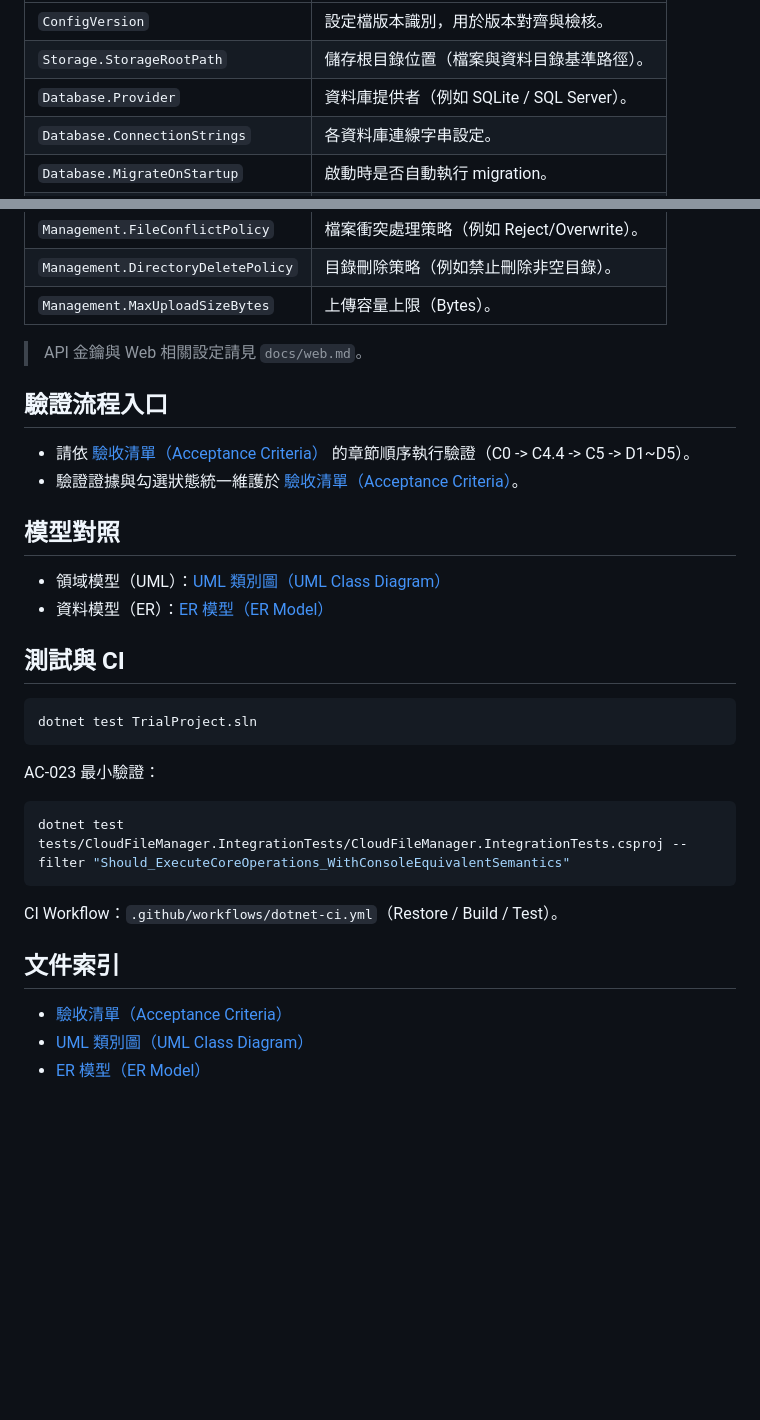
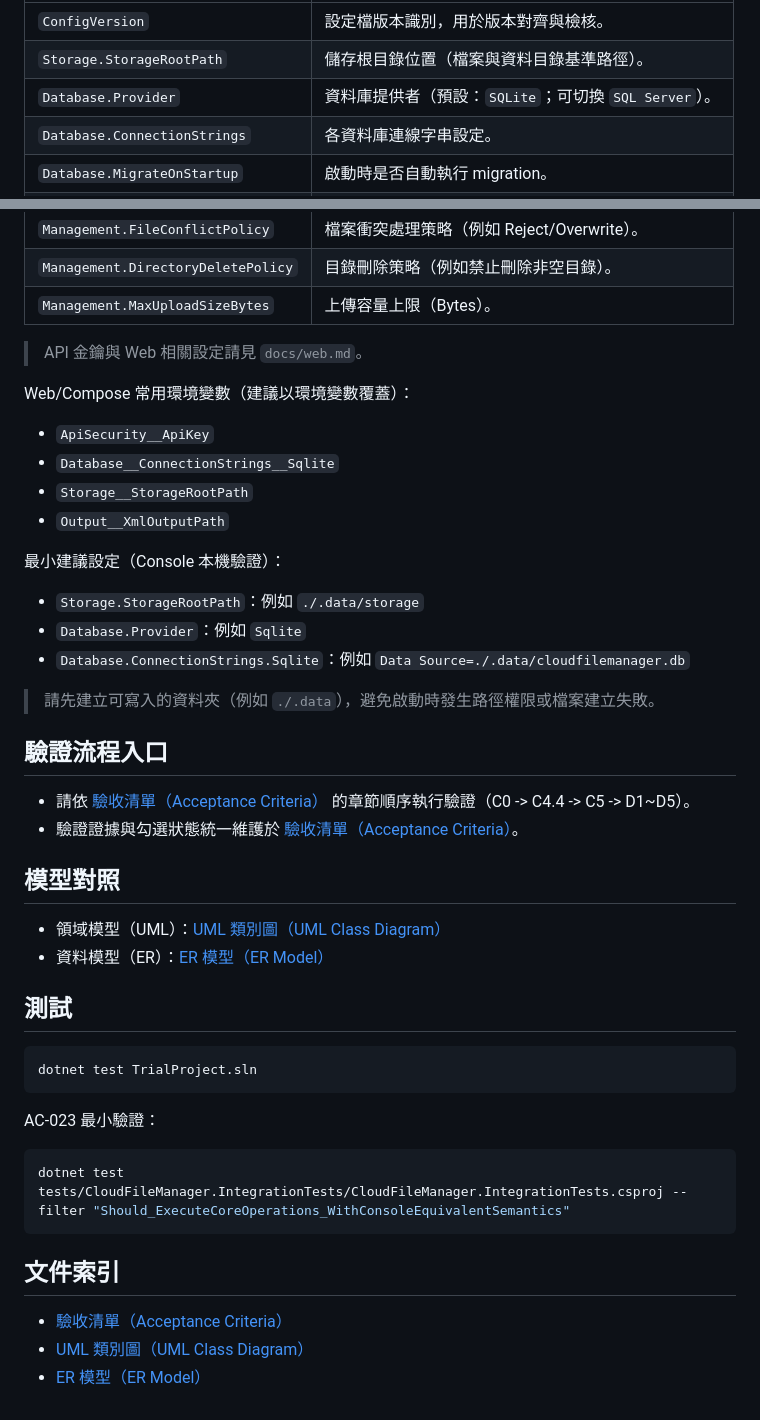
Before and after one commit to act70255/TrialProject, a Markdown page: README.md, 2 parts joined by grey strips. GitHub-like rendering; blank space fills up the shorter version.

````diff
--- a/README.md
+++ b/README.md
@@ -92,7 +129,7 @@
 | --- | --- |
 | `ConfigVersion` | 設定檔版本識別，用於版本對齊與檢核。 |
 | `Storage.StorageRootPath` | 儲存根目錄位置（檔案與資料目錄基準路徑）。 |
-| `Database.Provider` | 資料庫提供者（例如 SQLite / SQL Server）。 |
+| `Database.Provider` | 資料庫提供者（預設：`SQLite`；可切換 `SQL Server`）。 |
 | `Database.ConnectionStrings` | 各資料庫連線字串設定。 |
 | `Database.MigrateOnStartup` | 啟動時是否自動執行 migration。 |
 | `Output.XmlTarget` | XML 輸出目標模式。 |
@@ -104,6 +141,21 @@
 
 > API 金鑰與 Web 相關設定請見 `docs/web.md`。
 
+Web/Compose 常用環境變數（建議以環境變數覆蓋）：
+
+- `ApiSecurity__ApiKey`
+- `Database__ConnectionStrings__Sqlite`
+- `Storage__StorageRootPath`
+- `Output__XmlOutputPath`
+
+最小建議設定（Console 本機驗證）：
+
+- `Storage.StorageRootPath`：例如 `./.data/storage`
+- `Database.Provider`：例如 `Sqlite`
+- `Database.ConnectionStrings.Sqlite`：例如 `Data Source=./.data/cloudfilemanager.db`
+
+> 請先建立可寫入的資料夾（例如 `./.data`），避免啟動時發生路徑權限或檔案建立失敗。
+
 ## 驗證流程入口
 
 - 請依 [驗收清單（Acceptance Criteria）](./delivery/AcceptanceCriteria.md) 的章節順序執行驗證（C0 -> C4.4 -> C5 -> D1~D5）。
@@ -114,7 +166,7 @@
 - 領域模型（UML）：[UML 類別圖（UML Class Diagram）](./delivery/UMLClassDirgram.md)
 - 資料模型（ER）：[ER 模型（ER Model）](./delivery/ERModel.md)
 
-## 測試與 CI
+## 測試
 
 ```powershell
 dotnet test TrialProject.sln
@@ -126,8 +178,6 @@ AC-023 最小驗證：
 dotnet test tests/CloudFileManager.IntegrationTests/CloudFileManager.IntegrationTests.csproj --filter "Should_ExecuteCoreOperations_WithConsoleEquivalentSemantics"
 ```
 
-CI Workflow：`.github/workflows/dotnet-ci.yml`（Restore / Build / Test）。
-
 ## 文件索引
 
 - [驗收清單（Acceptance Criteria）](./delivery/AcceptanceCriteria.md)
````
Also changed, not shown: other parts of README.md (+39 -2 lines).
